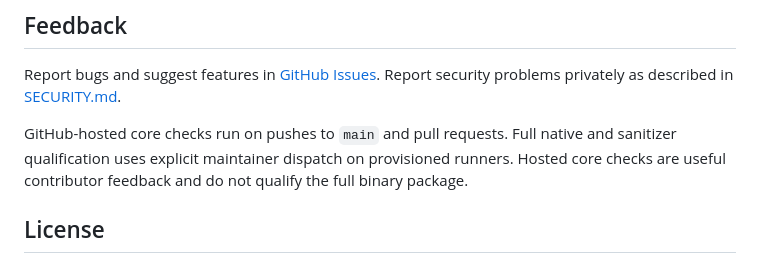
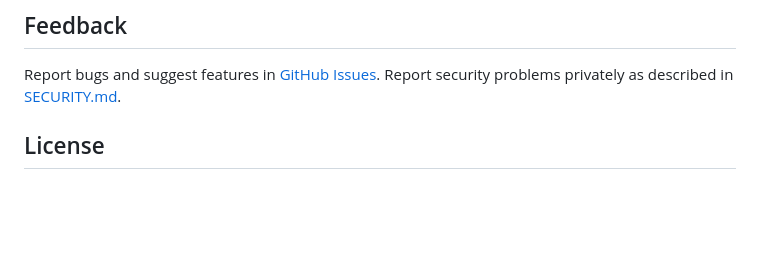
Before and after one commit to AlexKordic/file_commander, a Markdown page: README.md, the part around the change. Rendered like a GitHub page; blank space fills up the shorter version.

```diff
--- a/README.md
+++ b/README.md
@@ -125,11 +125,6 @@ Report bugs and suggest features in
 [GitHub Issues](https://github.com/AlexKordic/file_commander/issues). Report
 security problems privately as described in [SECURITY.md](SECURITY.md).
 
-GitHub-hosted core checks run on pushes to `main` and pull requests. Full native
-and sanitizer qualification uses explicit maintainer dispatch on provisioned
-runners. Hosted core checks are useful contributor feedback and do not qualify
-the full binary package.
-
 ## License
 
 FC is [MIT licensed](LICENSE), copyright Alex Kordic. Its dependencies keep
```
Also changed, not shown: doc/dev/testing.md (+17 -13 lines).
